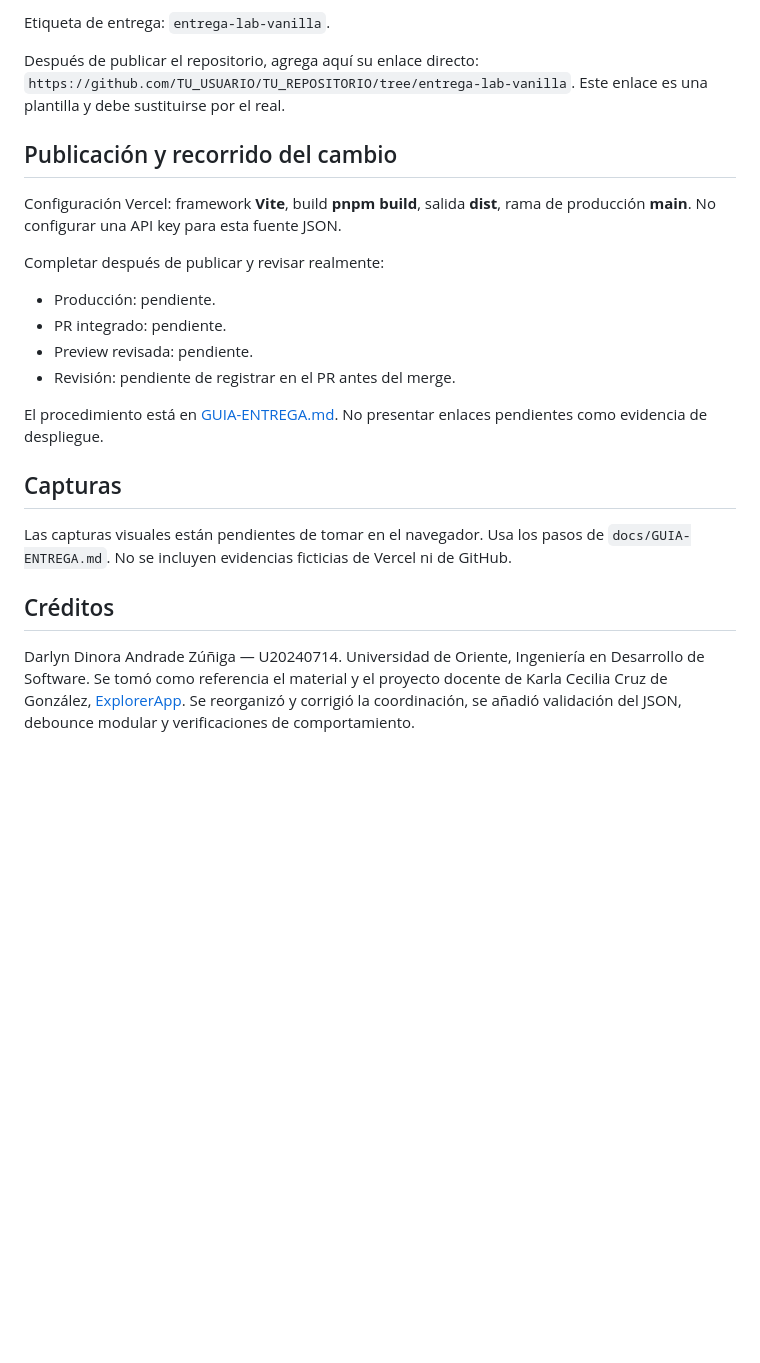
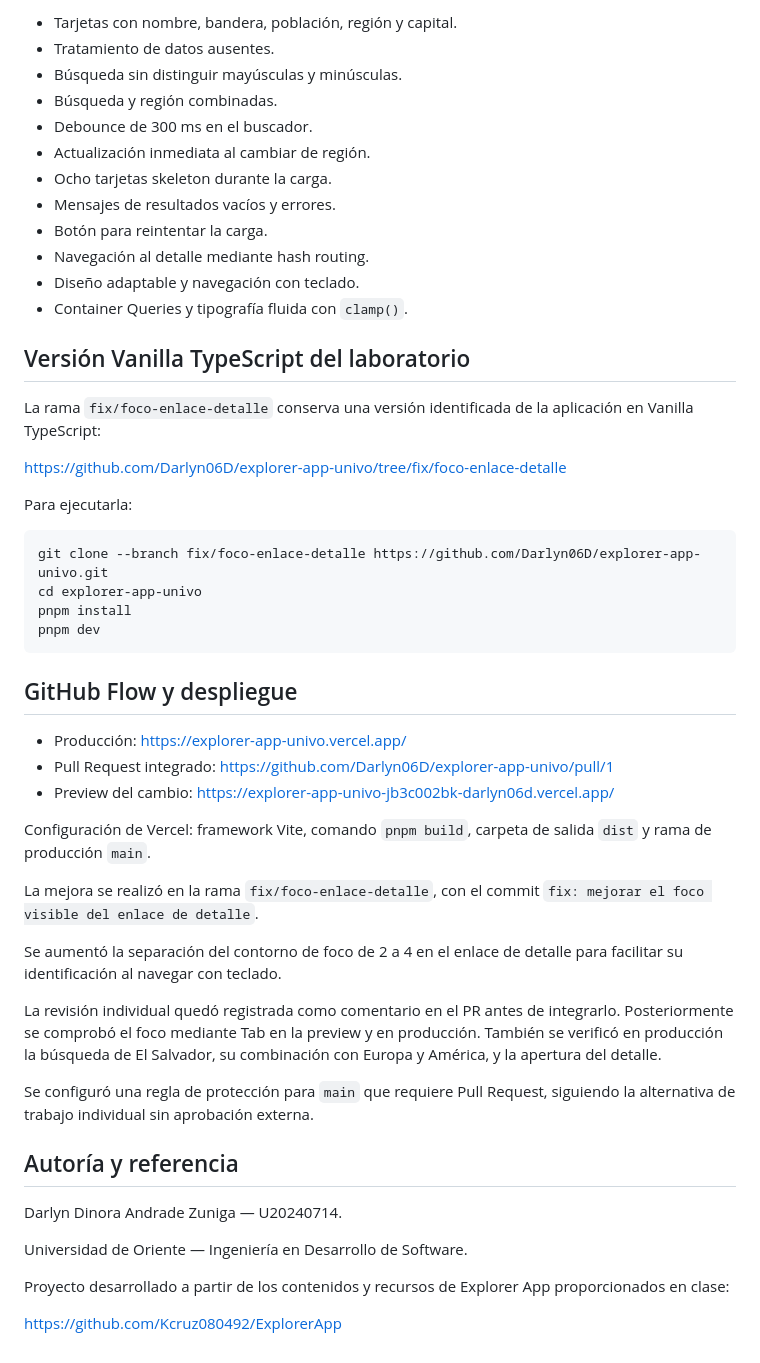
Before and after one commit to Darlyn06D/explorer-app-univo, a Markdown page: README.md, the part around one of its changes. Drawn GitHub-style; blank space fills up the shorter version.

Commit message:
docs: actualizar README con despliegue y version Vanilla

````diff
--- a/README.md
+++ b/README.md
@@ -60,27 +66,54 @@ La búsqueda utiliza los nombres de la fuente, mayoritariamente en inglés (por
 
-Etiqueta de entrega: `entrega-lab-vanilla`.
+- Tarjetas con nombre, bandera, población, región y capital.
+- Tratamiento de datos ausentes.
+- Búsqueda sin distinguir mayúsculas y minúsculas.
+- Búsqueda y región combinadas.
+- Debounce de 300 ms en el buscador.
+- Actualización inmediata al cambiar de región.
+- Ocho tarjetas skeleton durante la carga.
+- Mensajes de resultados vacíos y errores.
+- Botón para reintentar la carga.
+- Navegación al detalle mediante hash routing.
+- Diseño adaptable y navegación con teclado.
+- Container Queries y tipografía fluida con `clamp()`.
 
-Después de publicar el repositorio, agrega aquí su enlace directo: `https://github.com/TU_USUARIO/TU_REPOSITORIO/tree/entrega-lab-vanilla`. Este enlace es una plantilla y debe sustituirse por el real.
+## Versión Vanilla TypeScript del laboratorio
 
-## Publicación y recorrido del cambio
+La rama `fix/foco-enlace-detalle` conserva una versión identificada de la aplicación en Vanilla TypeScript:
 
-Configuración Vercel: framework **Vite**, build **pnpm build**, salida **dist**, rama de producción **main**. No configurar una API key para esta fuente JSON.
+https://github.com/Darlyn06D/explorer-app-univo/tree/fix/foco-enlace-detalle
 
-Completar después de publicar y revisar realmente:
+Para ejecutarla:
 
-- Producción: pendiente.
-- PR integrado: pendiente.
-- Preview revisada: pendiente.
-- Revisión: pendiente de registrar en el PR antes del merge.
+```bash
+git clone --branch fix/foco-enlace-detalle https://github.com/Darlyn06D/explorer-app-univo.git
+cd explorer-app-univo
+pnpm install
+pnpm dev
+```
 
-El procedimiento está en [GUIA-ENTREGA.md](docs/GUIA-ENTREGA.md). No presentar enlaces pendientes como evidencia de despliegue.
+## GitHub Flow y despliegue
 
-## Capturas
+- Producción: https://explorer-app-univo.vercel.app/
+- Pull Request integrado: https://github.com/Darlyn06D/explorer-app-univo/pull/1
+- Preview del cambio: https://explorer-app-univo-jb3c002bk-darlyn06d.vercel.app/
 
-Las capturas visuales están pendientes de tomar en el navegador. Usa los pasos de `docs/GUIA-ENTREGA.md`. No se incluyen evidencias ficticias de Vercel ni de GitHub.
+Configuración de Vercel: framework Vite, comando `pnpm build`, carpeta de salida `dist` y rama de producción `main`.
 
-## Créditos
+La mejora se realizó en la rama `fix/foco-enlace-detalle`, con el commit `fix: mejorar el foco visible del enlace de detalle`.
 
-Darlyn Dinora Andrade Zúñiga — U20240714.
-Universidad de Oriente, Ingeniería en Desarrollo de Software.
-Se tomó como referencia el material y el proyecto docente de Karla Cecilia Cruz de González, [ExplorerApp](https://github.com/Kcruz080492/ExplorerApp). Se reorganizó y corrigió la coordinación, se añadió validación del JSON, debounce modular y verificaciones de comportamiento.
+Se aumentó la separación del contorno de foco de 2 a 4 en el enlace de detalle para facilitar su identificación al navegar con teclado.
+
+La revisión individual quedó registrada como comentario en el PR antes de integrarlo. Posteriormente se comprobó el foco mediante Tab en la preview y en producción. También se verificó en producción la búsqueda de El Salvador, su combinación con Europa y América, y la apertura del detalle.
+
+Se configuró una regla de protección para `main` que requiere Pull Request, siguiendo la alternativa de trabajo individual sin aprobación externa.
+
+## Autoría y referencia
+
+Darlyn Dinora Andrade Zuniga — U20240714.
+
+Universidad de Oriente — Ingeniería en Desarrollo de Software.
+
+Proyecto desarrollado a partir de los contenidos y recursos de Explorer App proporcionados en clase:
+
+https://github.com/Kcruz080492/ExplorerApp
````
Also changed, not shown: other parts of README.md (+30 -24 lines).
